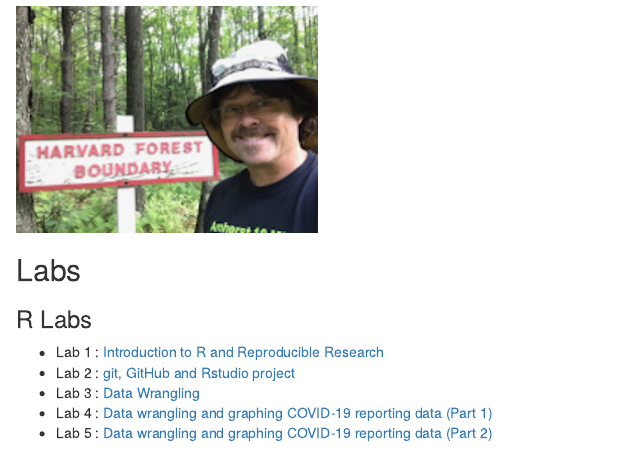
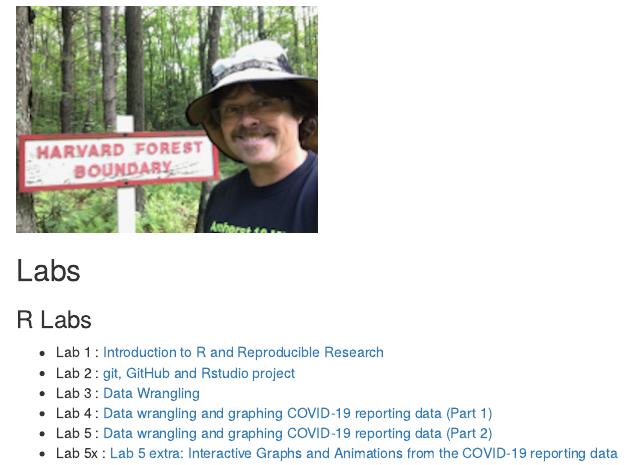
Before and after one commit to jeffreyblanchard/EvoGeno, an R Markdown document (index.Rmd): the page in a window 1100 px wide, from its top. The pictures show the output file index.html that the author committed with the source, opened offline.

Commit message:
updates to Lab 5x

```diff
--- a/index.Rmd
+++ b/index.Rmd
@@ -19,3 +19,4 @@ This is a rendering of hmtl files from the course repository  (https://github.co
 * Lab 3 : [Data Wrangling](EvoGeno_Lab3_Data_Wrangling.html)
 * Lab 4 : [Data wrangling and graphing COVID-19 reporting data (Part 1)](EvoGeno_Lab4_covid.html)
 * Lab 5 : [Data wrangling and graphing COVID-19 reporting data (Part 2)](EvoGeno_Lab5_covid.html)
+* Lab 5x : [Lab 5 extra: Interactive Graphs and Animations from the COVID-19 reporting data](EvoGeno_Lab5x_covid.html)
```
Also changed, not shown: Lab5x_interactive_graphs.Rmd (renamed from Lab6x_interactive_graphs.Rmd), index.html, 1 other file.
